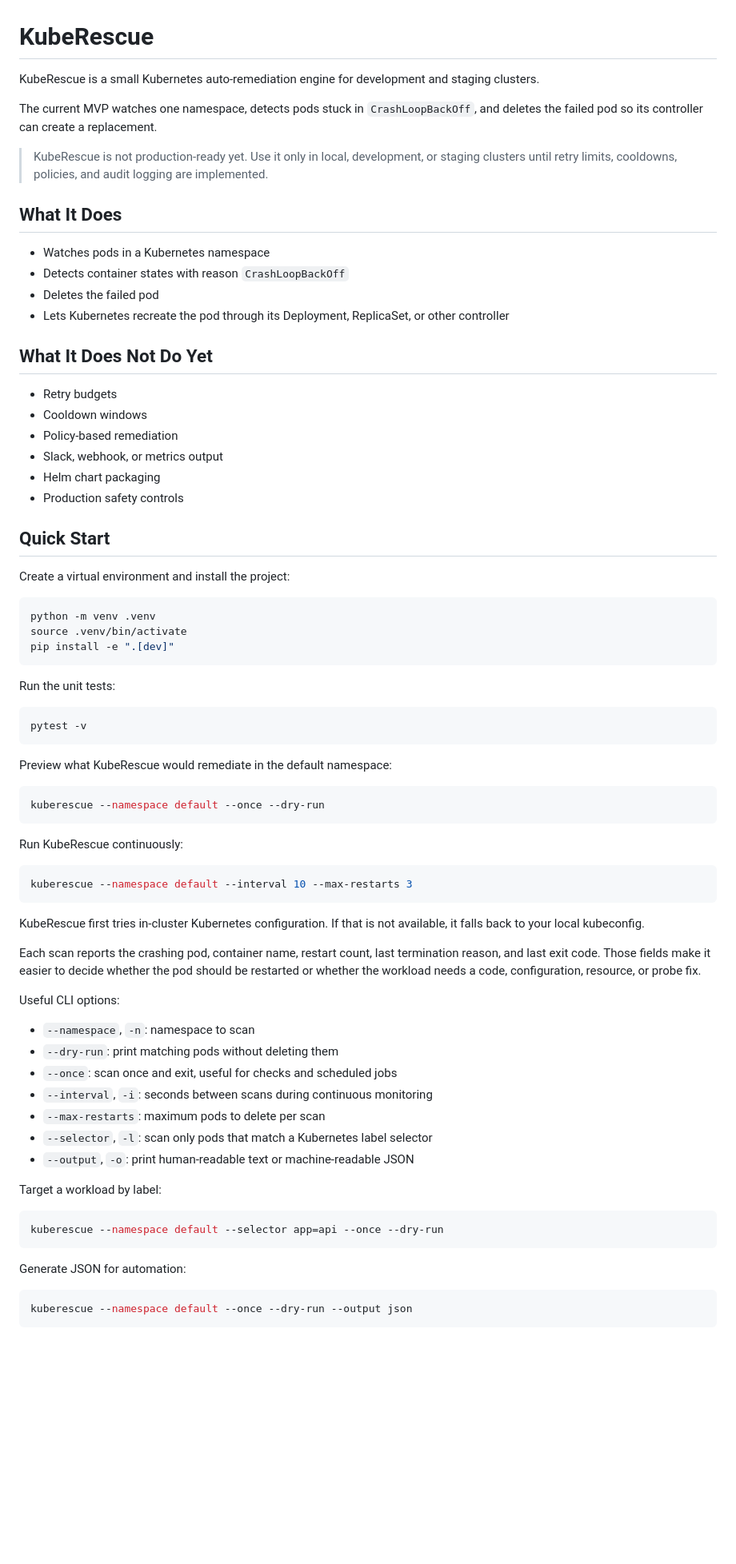
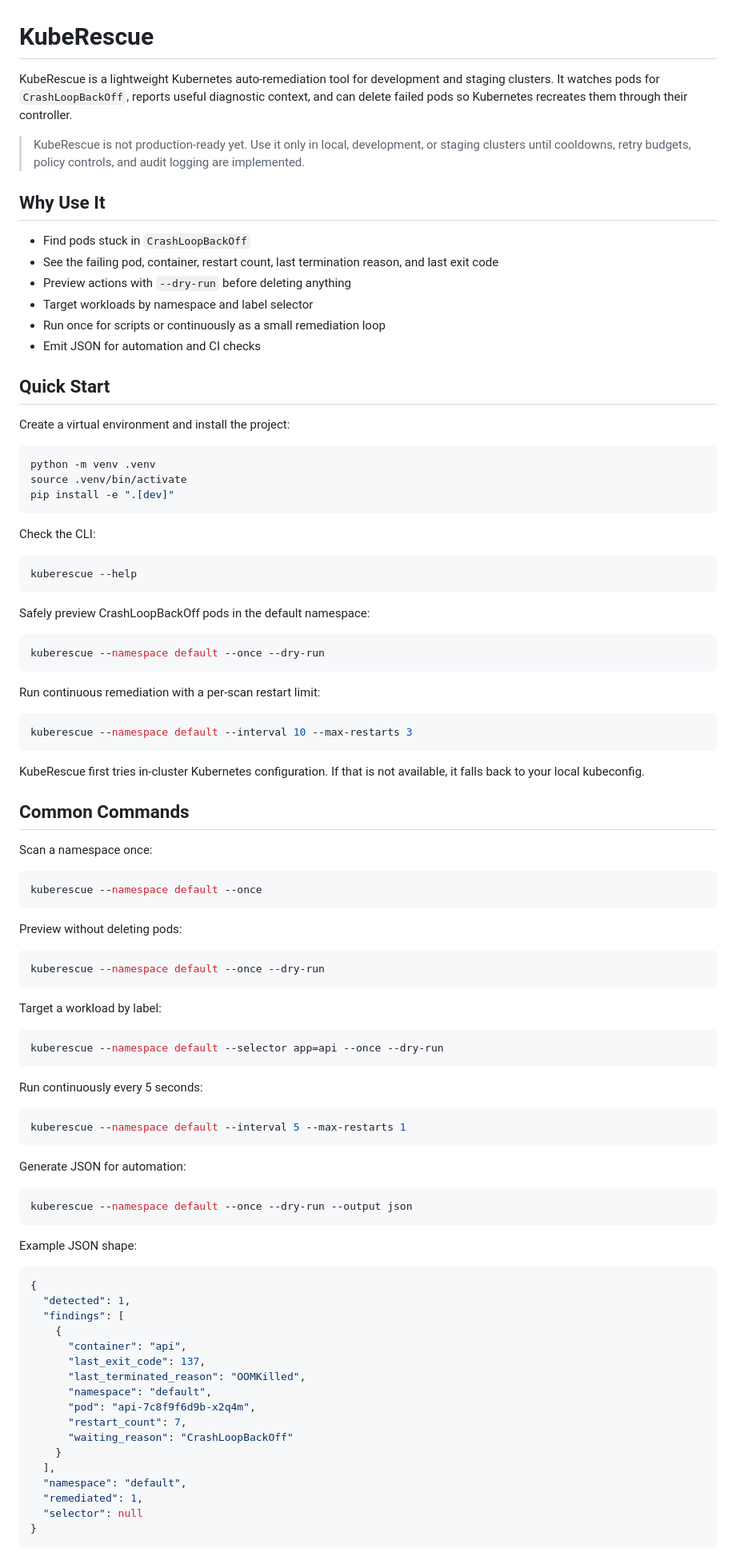
Before and after one commit to sameeralam3127/KubeRescue, a Markdown page: README.md, the part around one of its changes. Shown at 80% size. Drawn GitHub-style; blank space fills up the shorter version.

Commit message:
docs: update README.md to clarify features and usage of KubeRescue

````diff
--- a/README.md
+++ b/README.md
@@ -1,31 +1,23 @@
 # KubeRescue
 
-KubeRescue is a small Kubernetes auto-remediation engine for development and
-staging clusters.
-
-The current MVP watches one namespace, detects pods stuck in
-`CrashLoopBackOff`, and deletes the failed pod so its controller can create a
-replacement.
+KubeRescue is a lightweight Kubernetes auto-remediation tool for development
+and staging clusters. It watches pods for `CrashLoopBackOff`, reports useful
+diagnostic context, and can delete failed pods so Kubernetes recreates them
+through their controller.
 
 > KubeRescue is not production-ready yet. Use it only in local, development, or
-> staging clusters until retry limits, cooldowns, policies, and audit logging
-> are implemented.
+> staging clusters until cooldowns, retry budgets, policy controls, and audit
+> logging are implemented.
 
-## What It Does
+## Why Use It
 
-- Watches pods in a Kubernetes namespace
-- Detects container states with reason `CrashLoopBackOff`
-- Deletes the failed pod
-- Lets Kubernetes recreate the pod through its Deployment, ReplicaSet, or other controller
-
-## What It Does Not Do Yet
-
-- Retry budgets
-- Cooldown windows
-- Policy-based remediation
-- Slack, webhook, or metrics output
-- Helm chart packaging
-- Production safety controls
+- Find pods stuck in `CrashLoopBackOff`
+- See the failing pod, container, restart count, last termination reason, and
+  last exit code
+- Preview actions with `--dry-run` before deleting anything
+- Target workloads by namespace and label selector
+- Run once for scripts or continuously as a small remediation loop
+- Emit JSON for automation and CI checks
 
 ## Quick Start
 
@@ -37,19 +29,19 @@ source .venv/bin/activate
 pip install -e ".[dev]"
 ```
 
-Run the unit tests:
+Check the CLI:
 
 ```bash
-pytest -v
+kuberescue --help
 ```
 
-Preview what KubeRescue would remediate in the default namespace:
+Safely preview CrashLoopBackOff pods in the default namespace:
 
 ```bash
 kuberescue --namespace default --once --dry-run
 ```
 
-Run KubeRescue continuously:
+Run continuous remediation with a per-scan restart limit:
 
 ```bash
 kuberescue --namespace default --interval 10 --max-restarts 3
@@ -58,20 +50,19 @@ kuberescue --namespace default --interval 10 --max-restarts 3
 KubeRescue first tries in-cluster Kubernetes configuration. If that is not
 available, it falls back to your local kubeconfig.
 
-Each scan reports the crashing pod, container name, restart count, last
-termination reason, and last exit code. Those fields make it easier to decide
-whether the pod should be restarted or whether the workload needs a code,
-configuration, resource, or probe fix.
+## Common Commands
 
-Useful CLI options:
+Scan a namespace once:
 
-- `--namespace`, `-n`: namespace to scan
-- `--dry-run`: print matching pods without deleting them
-- `--once`: scan once and exit, useful for checks and scheduled jobs
-- `--interval`, `-i`: seconds between scans during continuous monitoring
-- `--max-restarts`: maximum pods to delete per scan
-- `--selector`, `-l`: scan only pods that match a Kubernetes label selector
-- `--output`, `-o`: print human-readable text or machine-readable JSON
+```bash
+kuberescue --namespace default --once
+```
+
+Preview without deleting pods:
+
+```bash
+kuberescue --namespace default --once --dry-run
+```
 
 Target a workload by label:
 
@@ -79,8 +70,37 @@ Target a workload by label:
 kuberescue --namespace default --selector app=api --once --dry-run
 ```
 
+Run continuously every 5 seconds:
+
+```bash
+kuberescue --namespace default --interval 5 --max-restarts 1
+```
+
 Generate JSON for automation:
 
 ```bash
 kuberescue --namespace default --once --dry-run --output json
 ```
+
+Example JSON shape:
+
+```json
+{
+  "detected": 1,
+  "findings": [
+    {
+      "container": "api",
+      "last_exit_code": 137,
+      "last_terminated_reason": "OOMKilled",
+      "namespace": "default",
+      "pod": "api-7c8f9f6d9b-x2q4m",
+      "restart_count": 7,
+      "waiting_reason": "CrashLoopBackOff"
+    }
+  ],
+  "namespace": "default",
+  "remediated": 1,
+  "selector": null
+}
+```
+
````
Also changed, not shown: other parts of README.md (+54 -17 lines).
